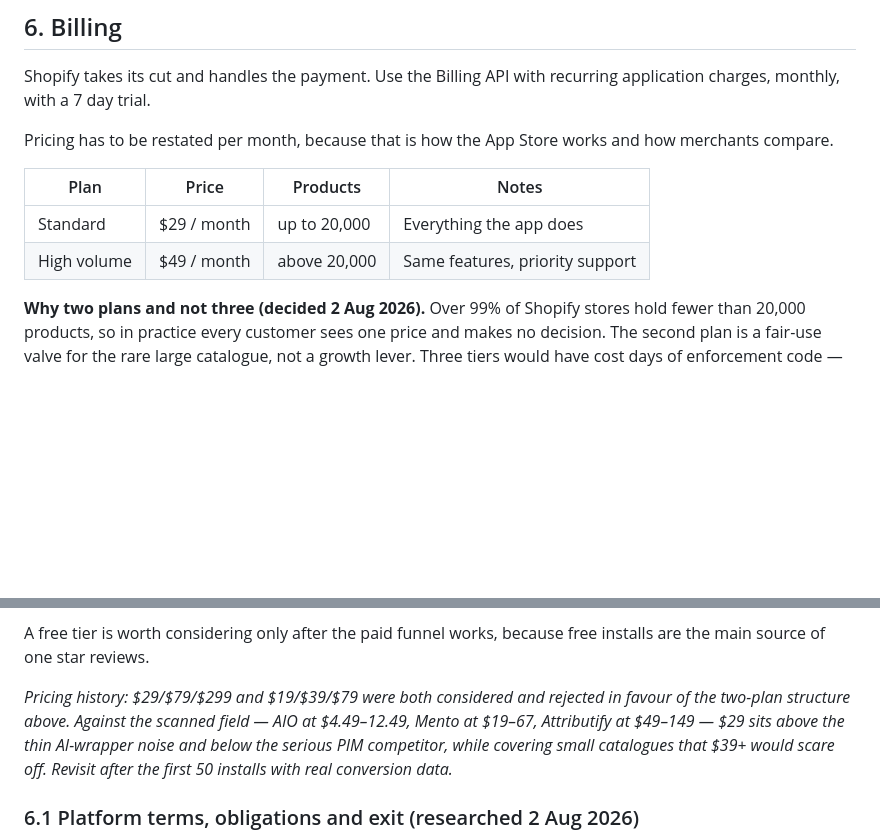
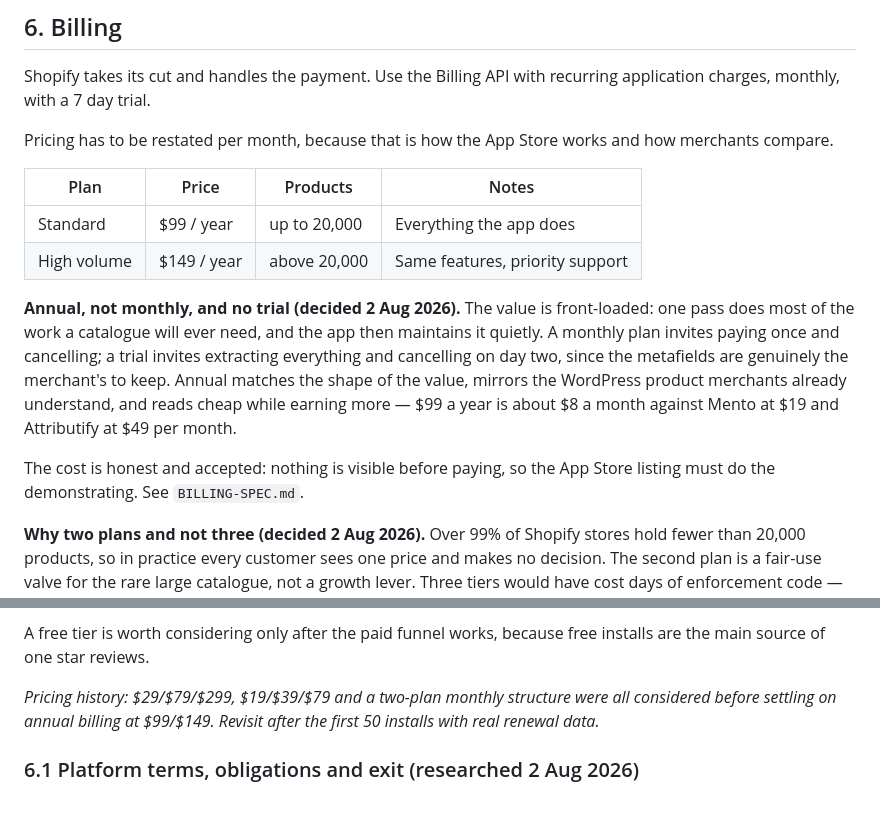
Before and after one commit to kazgool/ai-visibility-shopify, a Markdown page: _shopify/PRD.md, 2 parts joined by grey strips. Drawn GitHub-style; blank space fills up the shorter version.

```diff
--- a/_shopify/PRD.md
+++ b/_shopify/PRD.md
@@ -367,8 +367,20 @@ and how merchants compare.
 
 | Plan | Price | Products | Notes |
 |---|---|---|---|
-| Standard | $29 / month | up to 20,000 | Everything the app does |
-| High volume | $49 / month | above 20,000 | Same features, priority support |
+| Standard | $99 / year | up to 20,000 | Everything the app does |
+| High volume | $149 / year | above 20,000 | Same features, priority support |
+
+**Annual, not monthly, and no trial (decided 2 Aug 2026).** The value is
+front-loaded: one pass does most of the work a catalogue will ever need,
+and the app then maintains it quietly. A monthly plan invites paying once
+and cancelling; a trial invites extracting everything and cancelling on day
+two, since the metafields are genuinely the merchant's to keep. Annual
+matches the shape of the value, mirrors the WordPress product merchants
+already understand, and reads cheap while earning more — $99 a year is
+about $8 a month against Mento at $19 and Attributify at $49 per month.
+
+The cost is honest and accepted: nothing is visible before paying, so the
+App Store listing must do the demonstrating. See `BILLING-SPEC.md`.
 
 **Why two plans and not three (decided 2 Aug 2026).** Over 99% of Shopify
 stores hold fewer than 20,000 products, so in practice every customer sees
@@ -404,12 +416,9 @@ match.
 A free tier is worth considering only after the paid funnel works, because free
 installs are the main source of one star reviews.
 
-*Pricing history: $29/$79/$299 and $19/$39/$79 were both considered and
-rejected in favour of the two-plan structure above. Against the scanned
-field — AIO at $4.49–12.49, Mento at $19–67, Attributify at $49–149 —
-$29 sits above the thin AI-wrapper noise and below the serious PIM
-competitor, while covering small catalogues that $39+ would scare off.
-Revisit after the first 50 installs with real conversion data.*
+*Pricing history: $29/$79/$299, $19/$39/$79 and a two-plan monthly
+structure were all considered before settling on annual billing at
+$99/$149. Revisit after the first 50 installs with real renewal data.*
 
 ### 6.1 Platform terms, obligations and exit (researched 2 Aug 2026)
 
```
Also changed, not shown: _shopify/BILLING-SPEC.md (+36 -12 lines), _shopify/DESIGN-BRIEF.md (+2 -2 lines).
